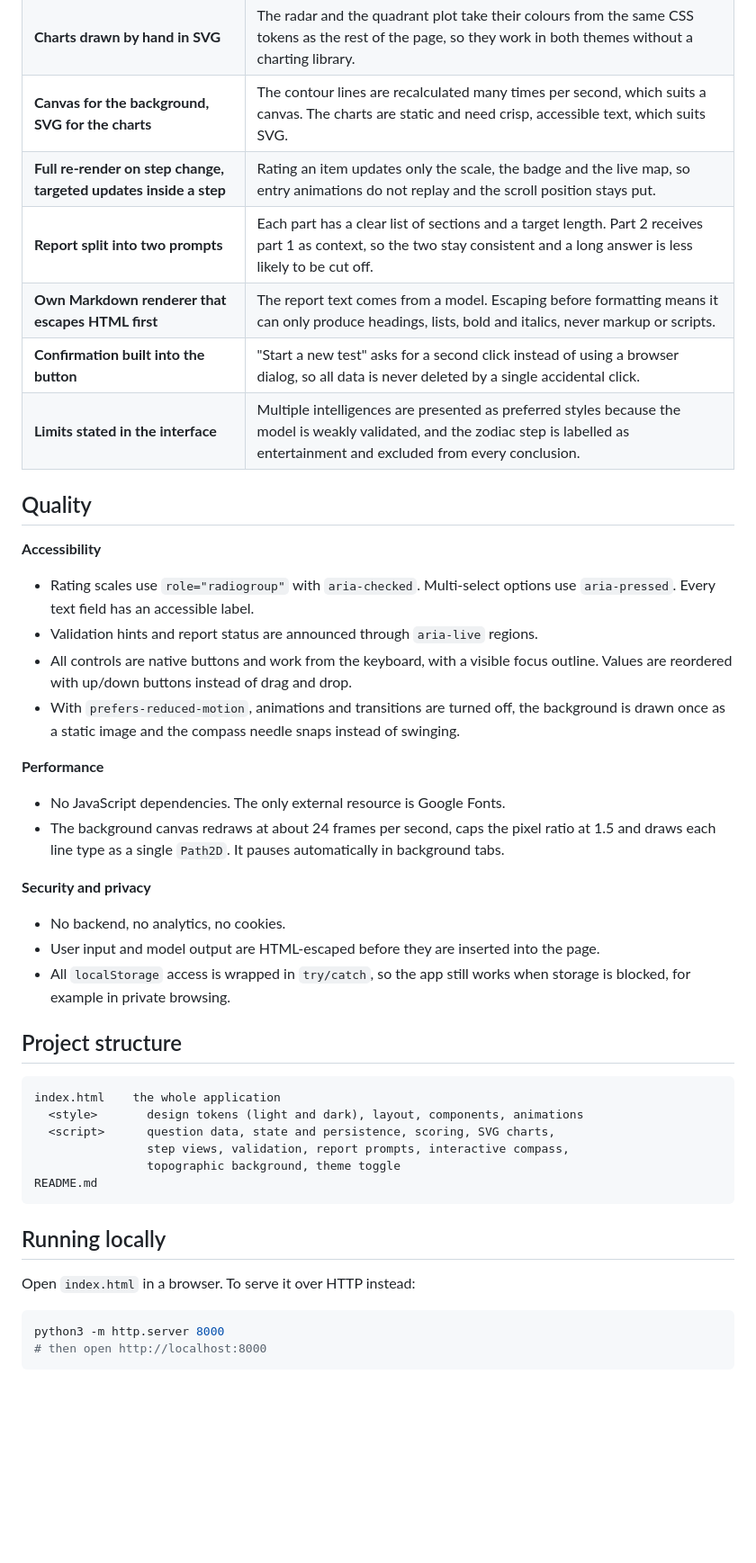
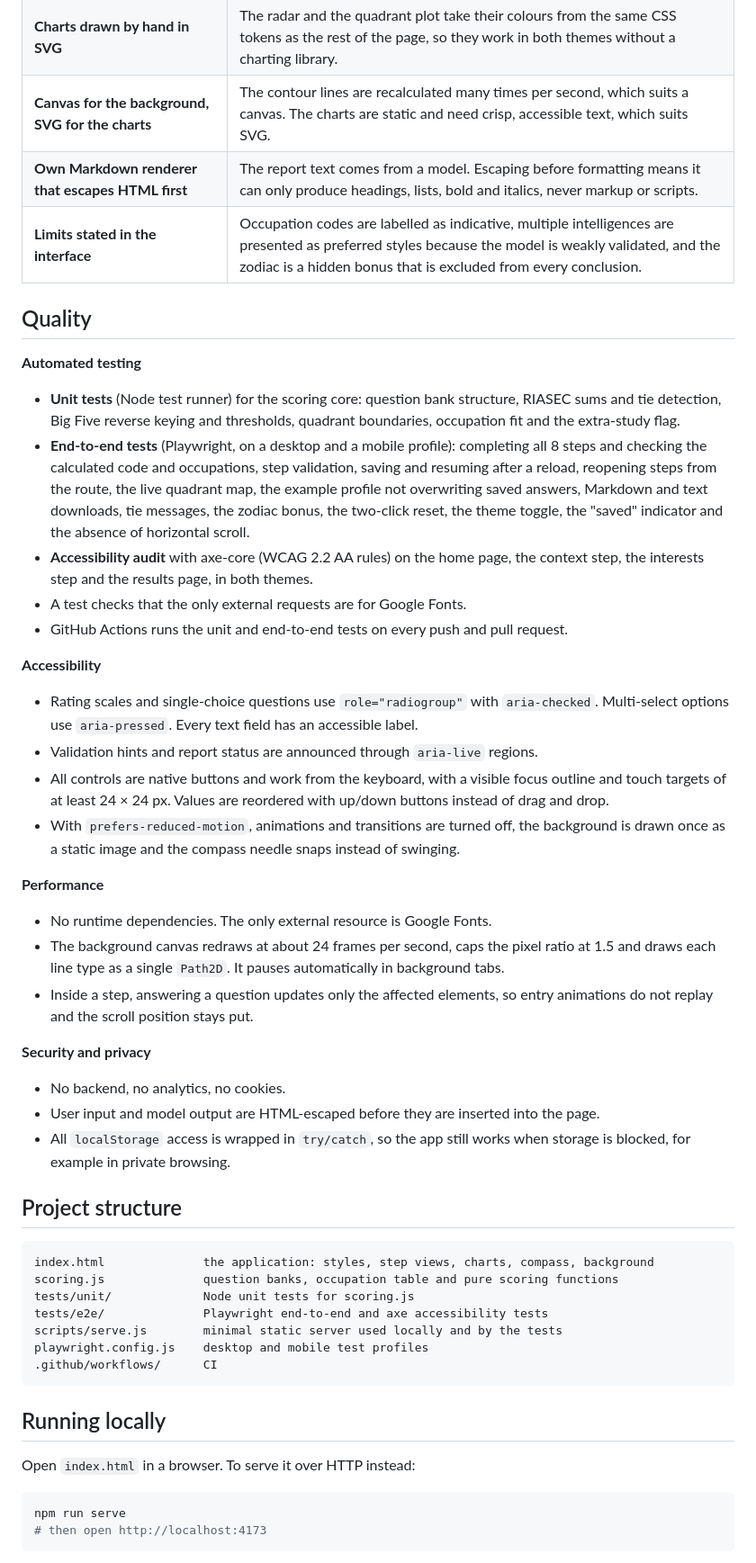
Before and after one commit to ManolacheIoan/busola-career-assessment, a Markdown page: README.md, the part around one of its changes. Shown at 90% size. GitHub-like rendering; blank space fills up the shorter version.

````diff
--- a/README.md
+++ b/README.md
@@ -51,26 +64,40 @@ try next.
 | **Charts drawn by hand in SVG** | The radar and the quadrant plot take their colours from the same CSS tokens as the rest of the page, so they work in both themes without a charting library. |
 | **Canvas for the background, SVG for the charts** | The contour lines are recalculated many times per second, which suits a canvas. The charts are static and need crisp, accessible text, which suits SVG. |
-| **Full re-render on step change, targeted updates inside a step** | Rating an item updates only the scale, the badge and the live map, so entry animations do not replay and the scroll position stays put. |
-| **Report split into two prompts** | Each part has a clear list of sections and a target length. Part 2 receives part 1 as context, so the two stay consistent and a long answer is less likely to be cut off. |
 | **Own Markdown renderer that escapes HTML first** | The report text comes from a model. Escaping before formatting means it can only produce headings, lists, bold and italics, never markup or scripts. |
-| **Confirmation built into the button** | "Start a new test" asks for a second click instead of using a browser dialog, so all data is never deleted by a single accidental click. |
-| **Limits stated in the interface** | Multiple intelligences are presented as preferred styles because the model is weakly validated, and the zodiac step is labelled as entertainment and excluded from every conclusion. |
+| **Limits stated in the interface** | Occupation codes are labelled as indicative, multiple intelligences are presented as preferred styles because the model is weakly validated, and the zodiac is a hidden bonus that is excluded from every conclusion. |
 
 ## Quality
 
+**Automated testing**
+- **Unit tests** (Node test runner) for the scoring core: question bank structure, RIASEC sums
+  and tie detection, Big Five reverse keying and thresholds, quadrant boundaries, occupation fit
+  and the extra-study flag.
+- **End-to-end tests** (Playwright, on a desktop and a mobile profile): completing all 8 steps
+  and checking the calculated code and occupations, step validation, saving and resuming after
+  a reload, reopening steps from the route, the live quadrant map, the example profile not
+  overwriting saved answers, Markdown and text downloads, tie messages, the zodiac bonus, the
+  two-click reset, the theme toggle, the "saved" indicator and the absence of horizontal scroll.
+- **Accessibility audit** with axe-core (WCAG 2.2 AA rules) on the home page, the context step,
+  the interests step and the results page, in both themes.
+- A test checks that the only external requests are for Google Fonts.
+- GitHub Actions runs the unit and end-to-end tests on every push and pull request.
+
 **Accessibility**
-- Rating scales use `role="radiogroup"` with `aria-checked`. Multi-select options use
-  `aria-pressed`. Every text field has an accessible label.
+- Rating scales and single-choice questions use `role="radiogroup"` with `aria-checked`.
+  Multi-select options use `aria-pressed`. Every text field has an accessible label.
 - Validation hints and report status are announced through `aria-live` regions.
-- All controls are native buttons and work from the keyboard, with a visible focus outline.
-  Values are reordered with up/down buttons instead of drag and drop.
+- All controls are native buttons and work from the keyboard, with a visible focus outline and
+  touch targets of at least 24 × 24 px. Values are reordered with up/down buttons instead of
+  drag and drop.
 - With `prefers-reduced-motion`, animations and transitions are turned off, the background is
   drawn once as a static image and the compass needle snaps instead of swinging.
 
 **Performance**
-- No JavaScript dependencies. The only external resource is Google Fonts.
+- No runtime dependencies. The only external resource is Google Fonts.
 - The background canvas redraws at about 24 frames per second, caps the pixel ratio at 1.5 and
   draws each line type as a single `Path2D`. It pauses automatically in background tabs.
+- Inside a step, answering a question updates only the affected elements, so entry animations
+  do not replay and the scroll position stays put.
 
 **Security and privacy**
 - No backend, no analytics, no cookies.
@@ -81,12 +108,13 @@ try next.
 ## Project structure
 
 ```
-index.html    the whole application
-  <style>       design tokens (light and dark), layout, components, animations
-  <script>      question data, state and persistence, scoring, SVG charts,
-                step views, validation, report prompts, interactive compass,
-                topographic background, theme toggle
-README.md
+index.html              the application: styles, step views, charts, compass, background
+scoring.js              question banks, occupation table and pure scoring functions
+tests/unit/             Node unit tests for scoring.js
+tests/e2e/              Playwright end-to-end and axe accessibility tests
+scripts/serve.js        minimal static server used locally and by the tests
+playwright.config.js    desktop and mobile test profiles
+.github/workflows/      CI
 ```
 
 ## Running locally
@@ -94,7 +122,7 @@ README.md
 Open `index.html` in a browser. To serve it over HTTP instead:
 
 ```bash
-python3 -m http.server 8000
-# then open http://localhost:8000
+npm run serve
+# then open http://localhost:4173
 ```
 
````
Also changed, not shown: other parts of README.md (+50 -26 lines).
